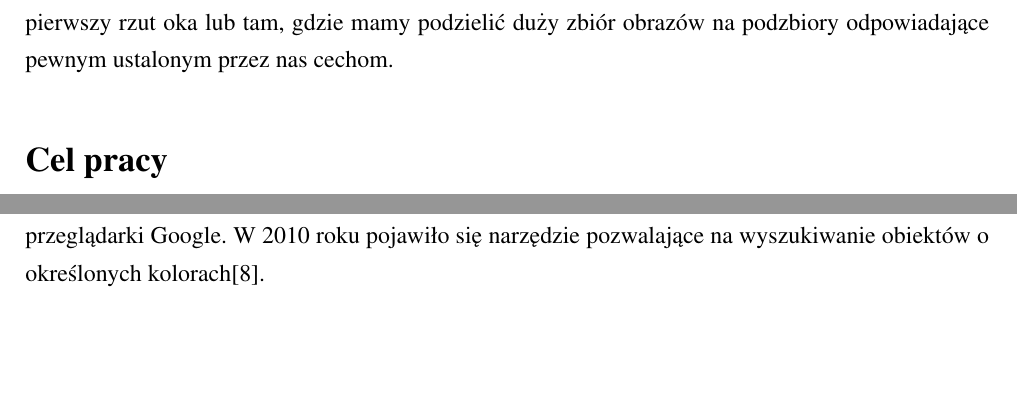
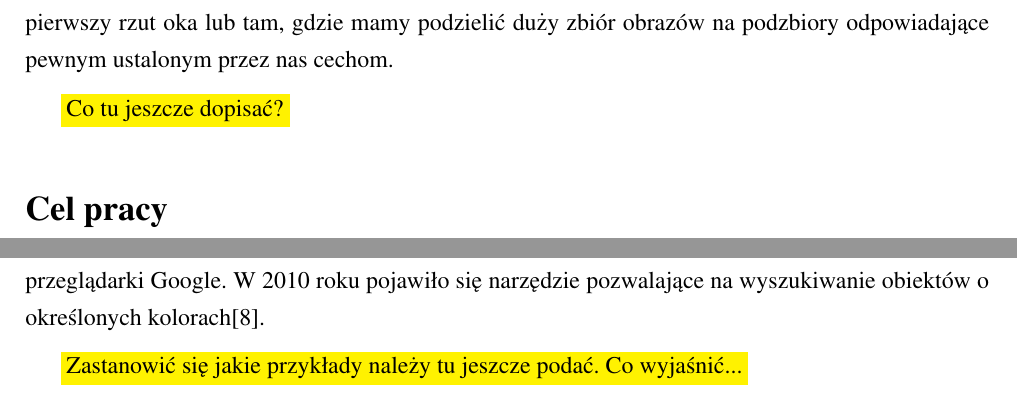
Before and after one commit to michalcichon/praca-magisterska, a LaTeX thesis (praca_magisterska.tex, which reads 00_wstep.tex): two parts of page 12 of 24, joined at a grey line, cut so that both start at the same text, the shorter picture padded with empty space. Compiled offline with pdfLaTeX.

Commit message:
Highlights

```diff
--- a/00_wstep.tex
+++ b/00_wstep.tex
@@ -21,6 +21,8 @@ Stworzenie systemu informatycznego, który pomógłby skategoryzować obrazy na
 
 Techniki rozpoznania i klasyfikacji mogą znaleźć zastosowanie wszędzie tam, gdzie spodziewamy się uzyskać z dużej ilości obrazów dodatkowe informacje, które dla człowieka nie są widoczne na pierwszy rzut oka lub tam, gdzie mamy podzielić duży zbiór obrazów na podzbiory odpowiadające pewnym ustalonym przez nas cechom.
 
+\highlight{Co tu jeszcze dopisać?}
+
 \section*{Cel pracy}
 \addcontentsline{toc}{section}{Cel pracy}
 Celem niniejszej pracy jest stworzenie silnika kategoryzacyjnego. Proponowany system miałby za zadanie przypisać dostarczony do niego obraz do odpowiedniej kategorii. W założeniu kategorie powinny zostać zdefiniowane przed uruchomieniem silnika kategoryzacyjnego, a nie tworzone dynamicznie w trakcie jego działania. System nie ma na celu tworzenie nowych kategorii, ale możliwe najdokładniejsze przypisanie nowych obrazów do kategorii zrozumiałych przez człowieka.
@@ -37,4 +39,6 @@ Innym przykładem podobnej implementacji jest komercyjny produkt Imagga Technolo
 
 Zastosowanie pewnych technik kategoryzacji obrazów widoczny jest również w najnowszej wersji przeglądarki Google. W 2010 roku pojawiło się narzędzie pozwalające na wyszukiwanie obiektów o określonych kolorach\cite{Google2010}.
 
+\highlight{Zastanowić się jakie przykłady należy tu jeszcze podać. Co wyjaśnić...}
+
 %TODO istnieje jeszcze aplikacja na Androida, ktora sluzy do kategoryzacji zdjec. Mozna o niej wspomniec.
--- a/praca_magisterska.tex
+++ b/praca_magisterska.tex
@@ -22,6 +22,8 @@
 \geometry{hmargin={2cm, 2cm}, height=10.0in}
 \assignpagestyle{\chapter}{empty}
 \linespread{1.3} %interlinia ustawiona na 1.5; 1.3 (LaTeX) to 1.5, 1.6 (LaTeX) to 2
+
+\newcommand{\highlight}[1]{\colorbox{yellow}{#1}}
 
 \newenvironment{dedication}
 {
```
Also changed, not shown: 01_podstawy_teoretyczne.tex (+14 -1 lines).
